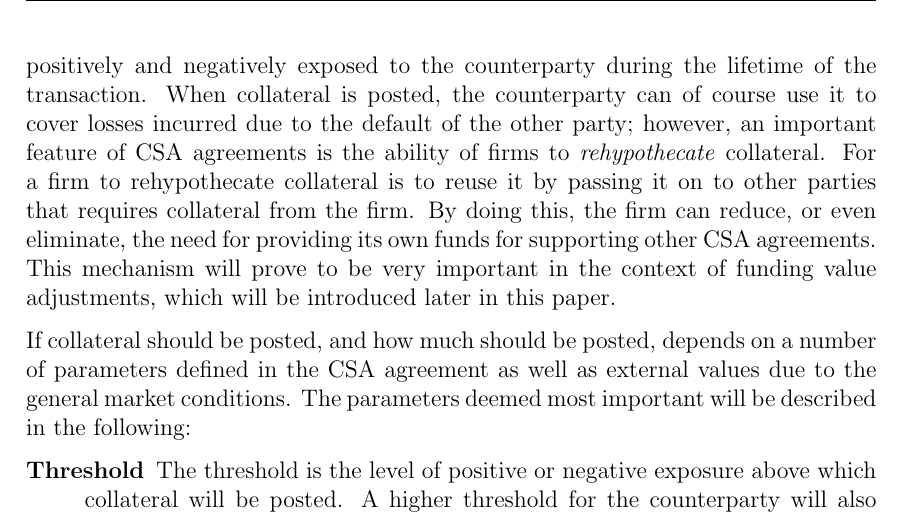
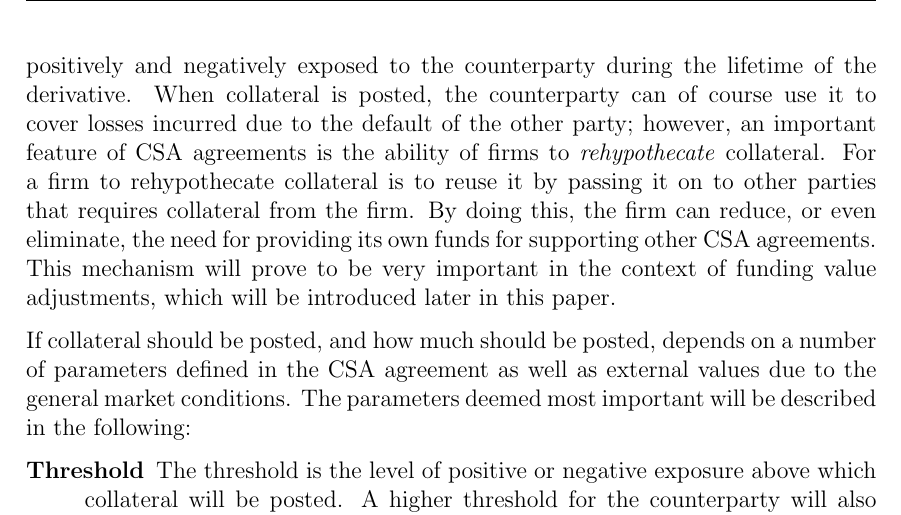
Before and after one commit to sebastianbaltser/master-thesis, a LaTeX thesis (thesis/main.tex, which reads thesis/content/body-matter/counterparty-credit-risk/credit-risk-mitigation.tex): part of page 3 of 44, cut so that both start at the same text. Compiled offline with pdfLaTeX.

Commit message:
Fix typo
Co-authored-by: SebastianAgergaard <53473607+SebastianAgergaard@users.noreply.github.com>

```diff
--- a/thesis/content/body-matter/counterparty-credit-risk/credit-risk-mitigation.tex
+++ b/thesis/content/body-matter/counterparty-credit-risk/credit-risk-mitigation.tex
@@ -40,7 +40,7 @@
         This is important for derivatives transactions that can have both
         positive and negative mark-to-market values,
         such that an entity can be both positively and negatively exposed to the counterparty
-        during the lifetime of the transaction.
+        during the lifetime of the derivative.
         When collateral is posted, the counterparty can of course use it to cover losses incurred
         due to the default of the other party;
         however, an important feature of CSA agreements is the ability of firms to
```
